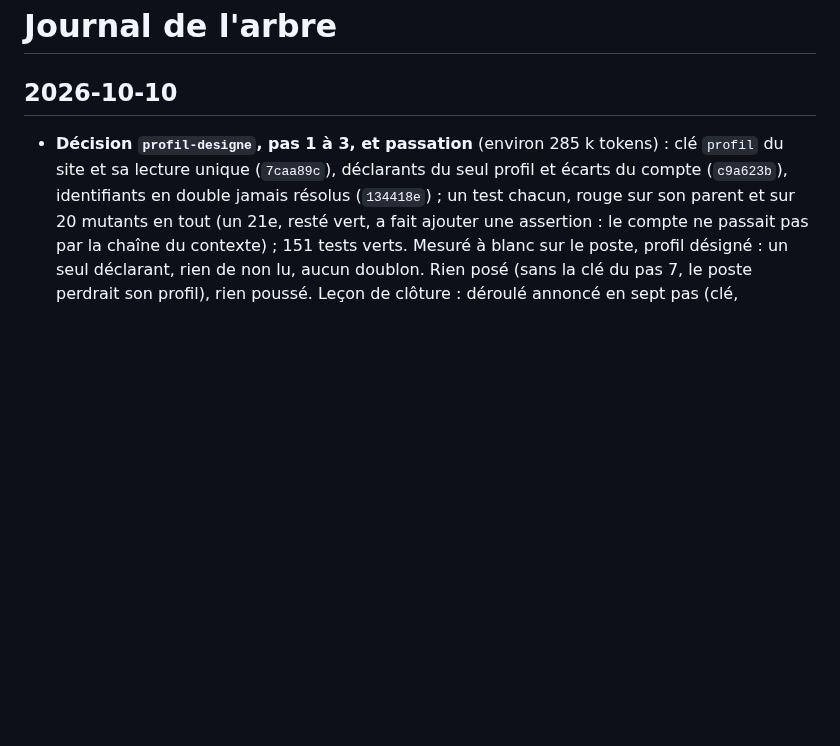
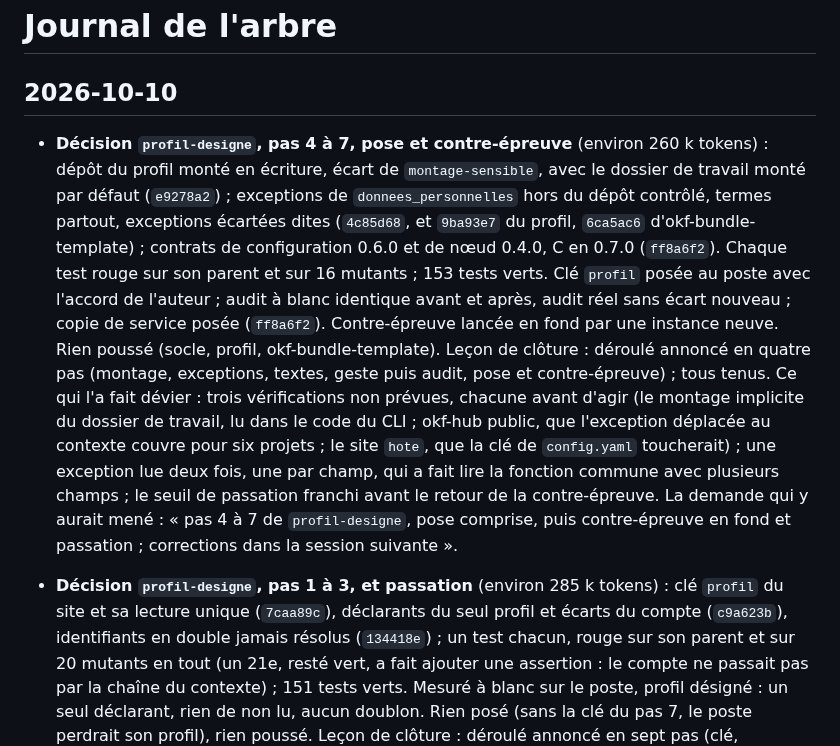
Before and after one commit to Movida/holarch-socle, a Markdown page: arbre/log.md, the part around the change. Rendered like a GitHub page; blank space fills up the shorter version.

Commit message:
Consigner les pas 4 à 7 du profil désigné, la pose et la contre-épreuve
Co-Authored-By: Claude Opus 5.5 <noreply@anthropic.com>

```diff
--- a/arbre/log.md
+++ b/arbre/log.md
@@ -1,6 +1,21 @@
 # Journal de l'arbre
 
 ## 2026-10-10
+
+* **Décision `profil-designe`, pas 4 à 7, pose et contre-épreuve** (environ 260 k tokens) : dépôt du profil monté en
+  écriture, écart de `montage-sensible`, avec le dossier de travail monté par défaut (`e9278a2`) ; exceptions de
+  `donnees_personnelles` hors du dépôt contrôlé, termes partout, exceptions écartées dites (`4c85d68`, et `9ba93e7` du
+  profil, `6ca5ac6` d'okf-bundle-template) ; contrats de configuration 0.6.0 et de nœud 0.4.0, C en 0.7.0 (`ff8a6f2`).
+  Chaque test rouge sur son parent et sur 16 mutants ; 153 tests verts. Clé `profil` posée au poste avec l'accord de
+  l'auteur ; audit à blanc identique avant et après, audit réel sans écart nouveau ; copie de service posée (`ff8a6f2`).
+  Contre-épreuve lancée en fond par une instance neuve. Rien poussé (socle, profil, okf-bundle-template). Leçon de
+  clôture : déroulé annoncé en quatre pas (montage, exceptions, textes, geste puis audit, pose et contre-épreuve) ;
+  tous tenus. Ce qui l'a fait dévier : trois vérifications non prévues, chacune avant d'agir (le montage implicite du
+  dossier de travail, lu dans le code du CLI ; okf-hub public, que l'exception déplacée au contexte couvre pour six
+  projets ; le site `hote`, que la clé de `config.yaml` toucherait) ; une exception lue deux fois, une par champ, qui a
+  fait lire la fonction commune avec plusieurs champs ; le seuil de passation franchi avant le retour de la
+  contre-épreuve. La demande qui y aurait mené : « pas 4 à 7 de `profil-designe`, pose comprise, puis contre-épreuve en
+  fond et passation ; corrections dans la session suivante ».
 
 * **Décision `profil-designe`, pas 1 à 3, et passation** (environ 285 k tokens) : clé `profil` du site et sa lecture
   unique (`7caa89c`), déclarants du seul profil et écarts du compte (`c9a623b`), identifiants en double jamais résolus
```
Also changed, not shown: arbre/conception/etape-3-regles-projets.md (+21 -24 lines).
